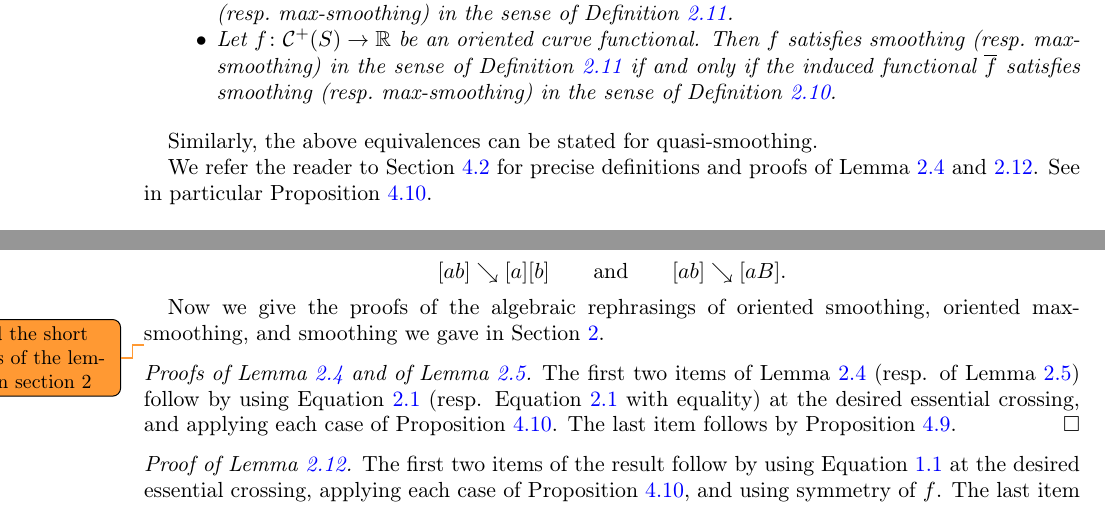
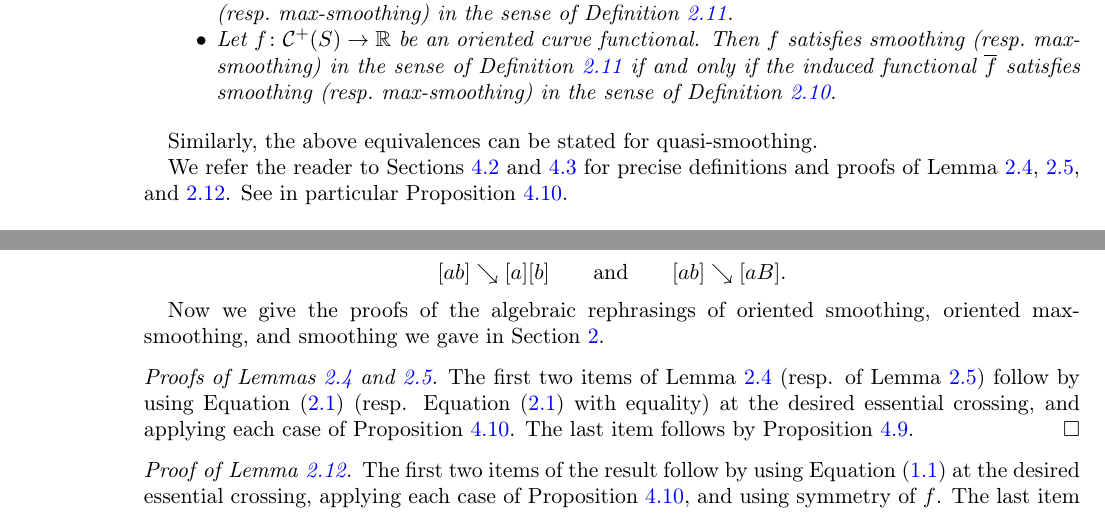
Before and after one commit to dpthurst/Currents-and-intersections, a LaTeX paper (Intersections.tex, which reads crossing.tex, functionals.tex): two parts of pages 11 and 30 of 89, joined at a grey line, cut so that both start at the same text. Compiled offline with pdfLaTeX.

Commit message:
Respond to comments, a few edits

```diff
--- a/crossing.tex
+++ b/crossing.tex
@@ -392,17 +392,18 @@ and if $\ora{a}$ is parallel to $\ora{b}$, then
 
 Now we give the proofs of the algebraic rephrasings of oriented smoothing, oriented max-smoothing, and smoothing we gave in Section~\ref{sec:functionals}.
 
-\DMGtodo{added the short proofs of the lemmas in section 2}
-
-\begin{proof}[Proofs of Lemma~\ref{lem:oriented_smoothing_lemma_top_alg} and of Lemma~\ref{lem:orientedmax_smoothing_lemma_top_alg}]
-
-The first two items of Lemma~\ref{lem:oriented_smoothing_lemma_top_alg} (resp. of Lemma~\ref{lem:orientedmax_smoothing_lemma_top_alg}) follow by using Equation~\ref{eq:or-smoothing} (resp. Equation~\ref{eq:or-smoothing} with equality) at the desired essential crossing, and applying each case of Proposition~\ref{prop:crossings-triality}.
+\begin{proof}[Proofs of Lemmas~\ref{lem:oriented_smoothing_lemma_top_alg} and~\ref{lem:orientedmax_smoothing_lemma_top_alg}]
+The first two items of
+Lemma~\ref{lem:oriented_smoothing_lemma_top_alg} (resp. of
+Lemma~\ref{lem:orientedmax_smoothing_lemma_top_alg}) follow by using
+Equation~\eqref{eq:or-smoothing} (resp. Equation~\eqref{eq:or-smoothing}
+with equality) at the desired essential crossing, and applying each
+case of Proposition~\ref{prop:crossings-triality}.
 The last item follows by Proposition~\ref{prop:crossings-powers}.
 \end{proof}
 
 \begin{proof}[Proof of Lemma~\ref{lem:smoothing_lemma_top_alg}]
-
-The first two items of the result follow by using Equation~\ref{eq:smoothing} at the desired essential crossing, applying each case of Proposition~\ref{prop:crossings-triality}, and using symmetry of $f$.
+The first two items of the result follow by using Equation~\eqref{eq:smoothing} at the desired essential crossing, applying each case of Proposition~\ref{prop:crossings-triality}, and using symmetry of $f$.
 The last item follows by Proposition~\ref{prop:crossings-powers}.
 \end{proof}
 
--- a/functionals.tex
+++ b/functionals.tex
@@ -353,8 +356,12 @@ in the sense of Definition~\ref{def:smoothing_and_max}.
 
 Similarly, the above equivalences can be stated for quasi-smoothing.
 
-We refer the reader to Section~\ref{subsec:crossings} for precise
-definitions and proofs of Lemma~\ref{lem:oriented_smoothing_lemma_top_alg} and~\ref{lem:smoothing_lemma_top_alg}. See in particular
+We refer the reader to Sections~\ref{subsec:crossings}
+and~\ref{subsec:triality} for precise
+definitions and proofs of
+Lemma~\ref{lem:oriented_smoothing_lemma_top_alg},
+\ref{lem:orientedmax_smoothing_lemma_top_alg},
+and~\ref{lem:smoothing_lemma_top_alg}. See in particular
 Proposition~\ref{prop:crossings-triality}.
 
 \subsection{General context and examples}
```
Also changed, not shown: smoothing-types.tex (+1 -1 lines), functionals.tex (7 more changed lines).
